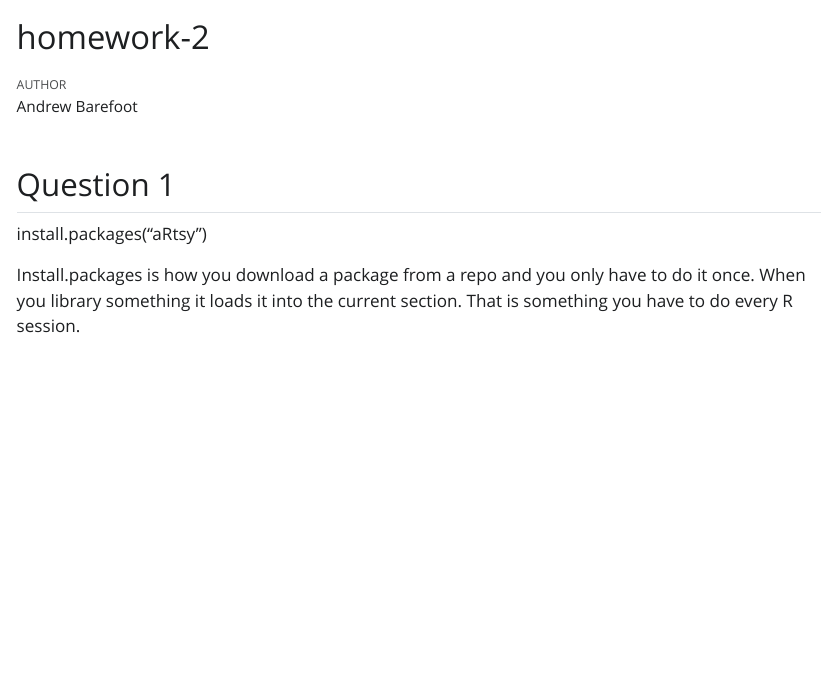
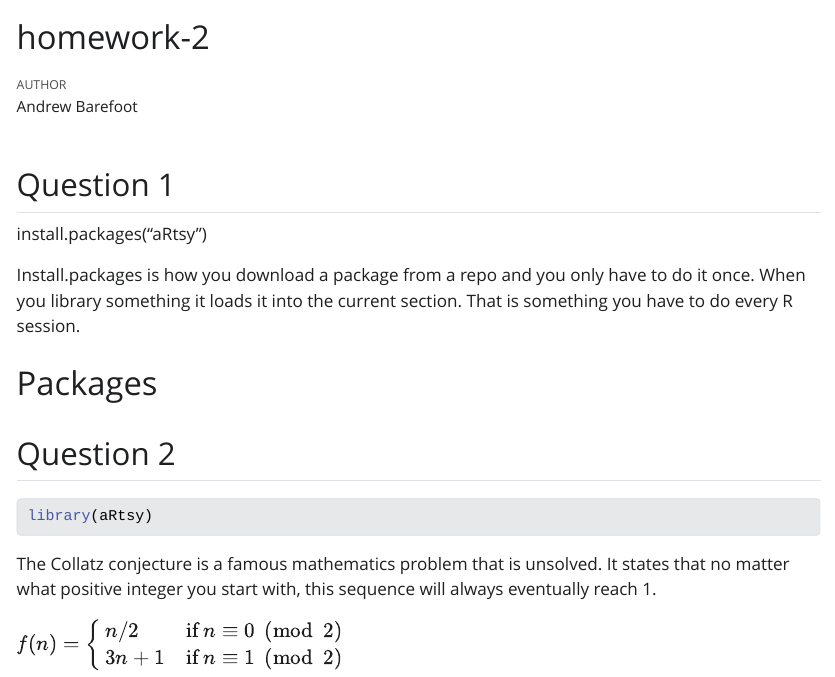
Before and after one commit to AndrewBare08/homework-2, a Quarto document (homework-2.qmd): the page in a window 1100 px wide, from its top. The pictures show the output file homework-2.html that the author committed with the source, opened offline; Quarto's library style sheets are replaced by a plain one without menus.

Commit message:
Answered question 2

````diff
--- a/homework-2.qmd
+++ b/homework-2.qmd
@@ -1,7 +1,7 @@
 ---
 title: "homework-2"
 author: Andrew Barefoot
-format: html
+format: pdf
 editor: visual
 ---
 
@@ -12,3 +12,17 @@ install.packages("aRtsy")
 Install.packages is how you download a package from a repo and you only have to do it once. When you library something it loads it into the current section. That is something you have to do every R session.
 
 \newpage
+
+# Packages
+
+## Question 2
+
+```{r}
+library(aRtsy)
+```
+
+The Collatz conjecture is a famous mathematics problem that is unsolved. It states that no matter what positive integer you start with, this sequence will always eventually reach 1.
+
+$f(n) = \begin{cases} n/2 & \text{if } n \equiv 0 \pmod{2} \\ 3n + 1 & \text{if } n \equiv 1 \pmod{2} \end{cases}$
+
+\newpage
````
Also changed, not shown: homework-2.html, homework-2.pdf (added).
